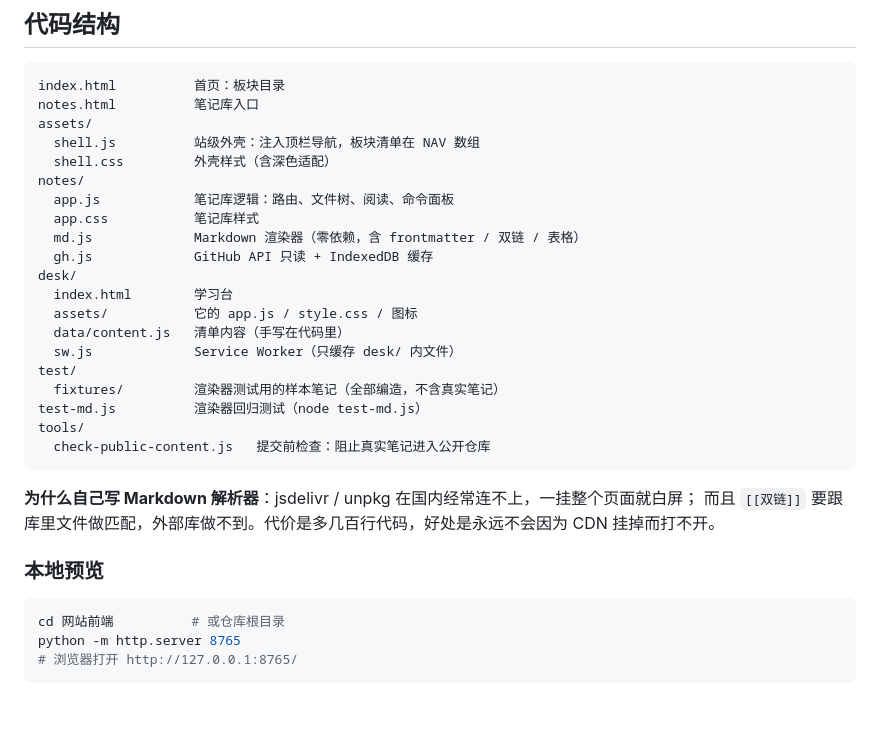
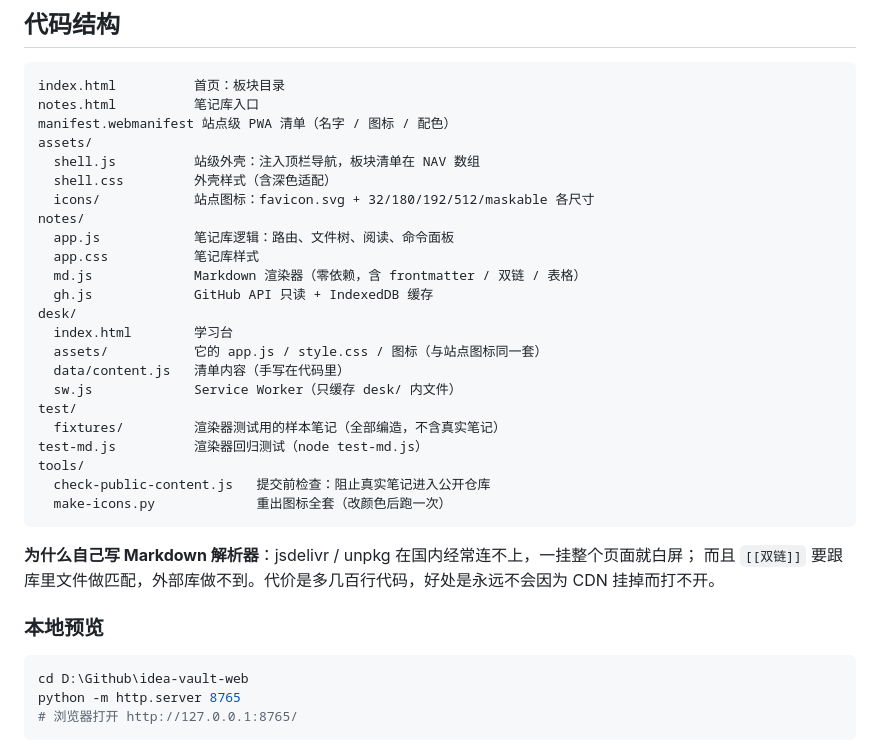
Before and after one commit to Ethan-a-lab/idea-vault-web, a Markdown page: README.md, the part around the change. Rendered like a GitHub page; blank space fills up the shorter version.

Commit message:
README：补上站点图标与 manifest，预览目录改正
- 代码结构里加上 manifest.webmanifest、assets/icons/、tools/make-icons.py
- 本地预览的 cd 路径由「网站前端」改为仓库根目录

````diff
--- a/README.md
+++ b/README.md
@@ -138,9 +138,11 @@ status: 待整理
 ```
 index.html          首页：板块目录
 notes.html          笔记库入口
+manifest.webmanifest 站点级 PWA 清单（名字 / 图标 / 配色）
 assets/
   shell.js          站级外壳：注入顶栏导航，板块清单在 NAV 数组
   shell.css         外壳样式（含深色适配）
+  icons/            站点图标：favicon.svg + 32/180/192/512/maskable 各尺寸
 notes/
   app.js            笔记库逻辑：路由、文件树、阅读、命令面板
   app.css           笔记库样式
@@ -148,7 +150,7 @@ notes/
   gh.js             GitHub API 只读 + IndexedDB 缓存
 desk/
   index.html        学习台
-  assets/           它的 app.js / style.css / 图标
+  assets/           它的 app.js / style.css / 图标（与站点图标同一套）
   data/content.js   清单内容（手写在代码里）
   sw.js             Service Worker（只缓存 desk/ 内文件）
 test/
@@ -156,6 +158,7 @@ test/
 test-md.js          渲染器回归测试（node test-md.js）
 tools/
   check-public-content.js   提交前检查：阻止真实笔记进入公开仓库
+  make-icons.py             重出图标全套（改颜色后跑一次）
 ```
 
 **为什么自己写 Markdown 解析器**：jsdelivr / unpkg 在国内经常连不上，一挂整个页面就白屏；
@@ -164,7 +167,7 @@ tools/
 ### 本地预览
 
 ```bash
-cd 网站前端          # 或仓库根目录
+cd D:\Github\idea-vault-web
 python -m http.server 8765
 # 浏览器打开 http://127.0.0.1:8765/
 ```
````
